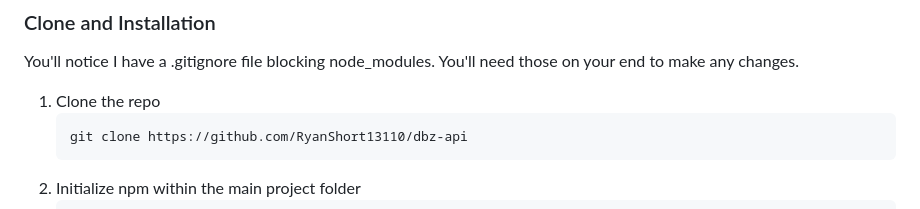
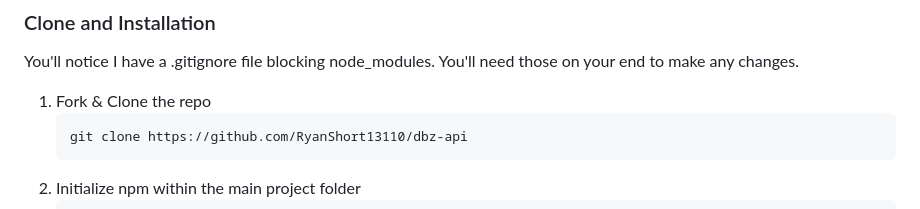
Before and after one commit to RyanShort13110/dbz-api, a Markdown page: README.md, the part around the change. Drawn GitHub-style.

````diff
--- a/README.md
+++ b/README.md
@@ -92,7 +92,7 @@ If you want to work on the code or make any changes, fork the code to get starte
 You'll notice I have a .gitignore file blocking node_modules. You'll need those on your end to make any changes.
 
 
-1. Clone the repo
+1. Fork & Clone the repo
    ```
    git clone https://github.com/RyanShort13110/dbz-api
    ```
````
